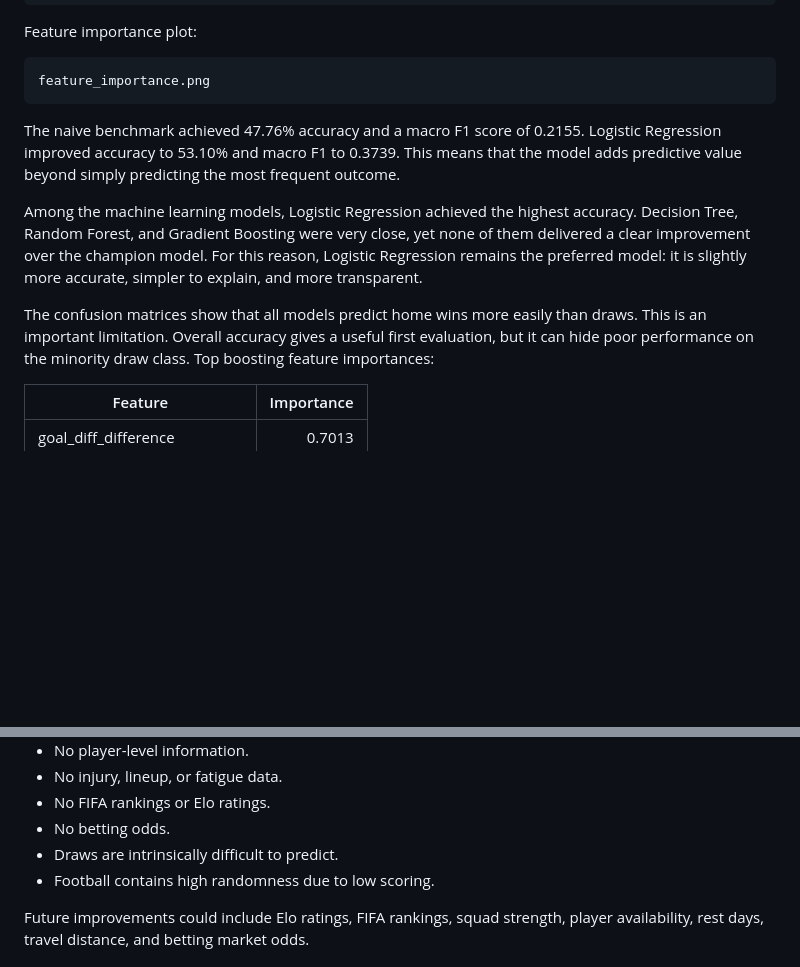
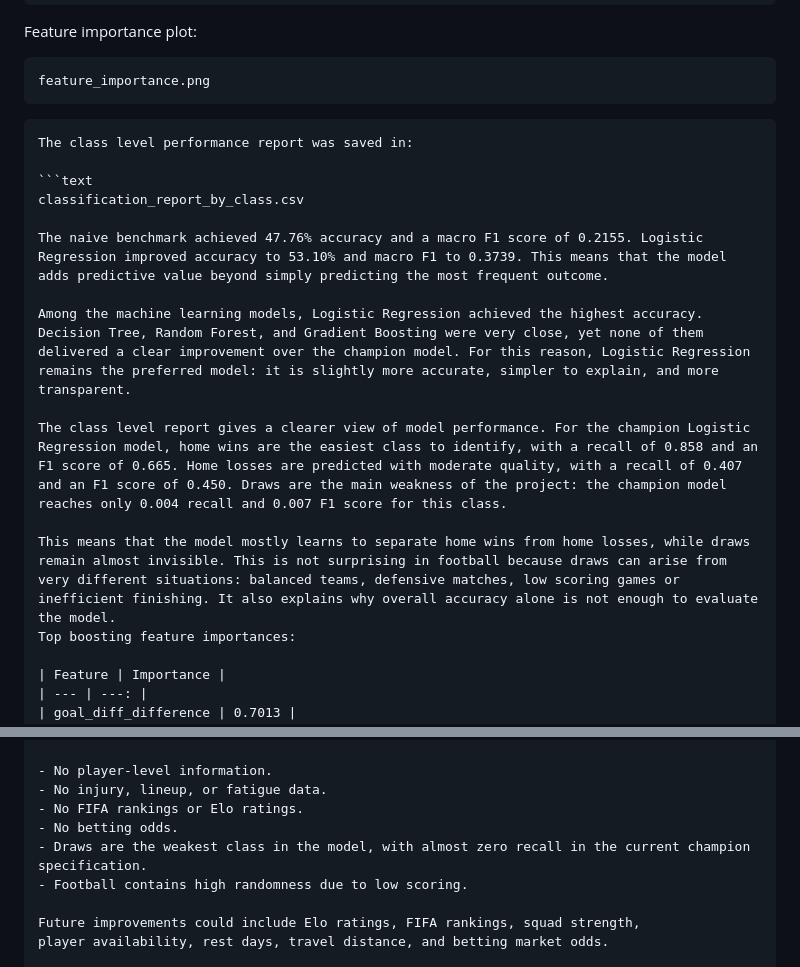
Before and after one commit to rodriguem-lab/world-cup-match-outcome-prediction, a Markdown page: final_report.md, 2 parts joined by grey strips. GitHub-like rendering; blank space fills up the shorter version.

Commit message:
Add class level performance analysis

````diff
--- a/final_report.md
+++ b/final_report.md
@@ -173,11 +173,19 @@ Feature importance plot:
 feature_importance.png
 ```
 
+```markdown
+The class level performance report was saved in:
+
+```text
+classification_report_by_class.csv
+
 The naive benchmark achieved 47.76% accuracy and a macro F1 score of 0.2155. Logistic Regression improved accuracy to 53.10% and macro F1 to 0.3739. This means that the model adds predictive value beyond simply predicting the most frequent outcome.
 
 Among the machine learning models, Logistic Regression achieved the highest accuracy. Decision Tree, Random Forest, and Gradient Boosting were very close, yet none of them delivered a clear improvement over the champion model. For this reason, Logistic Regression remains the preferred model: it is slightly more accurate, simpler to explain, and more transparent.
 
-The confusion matrices show that all models predict home wins more easily than draws. This is an important limitation. Overall accuracy gives a useful first evaluation, but it can hide poor performance on the minority draw class.
+The class level report gives a clearer view of model performance. For the champion Logistic Regression model, home wins are the easiest class to identify, with a recall of 0.858 and an F1 score of 0.665. Home losses are predicted with moderate quality, with a recall of 0.407 and an F1 score of 0.450. Draws are the main weakness of the project: the champion model reaches only 0.004 recall and 0.007 F1 score for this class.
+
+This means that the model mostly learns to separate home wins from home losses, while draws remain almost invisible. This is not surprising in football because draws can arise from very different situations: balanced teams, defensive matches, low scoring games or inefficient finishing. It also explains why overall accuracy alone is not enough to evaluate the model.
 Top boosting feature importances:
 
 | Feature | Importance |
@@ -216,7 +224,7 @@ Limitations:
 - No injury, lineup, or fatigue data.
 - No FIFA rankings or Elo ratings.
 - No betting odds.
-- Draws are intrinsically difficult to predict.
+- Draws are the weakest class in the model, with almost zero recall in the current champion specification.
 - Football contains high randomness due to low scoring.
 
 Future improvements could include Elo ratings, FIFA rankings, squad strength,
````
